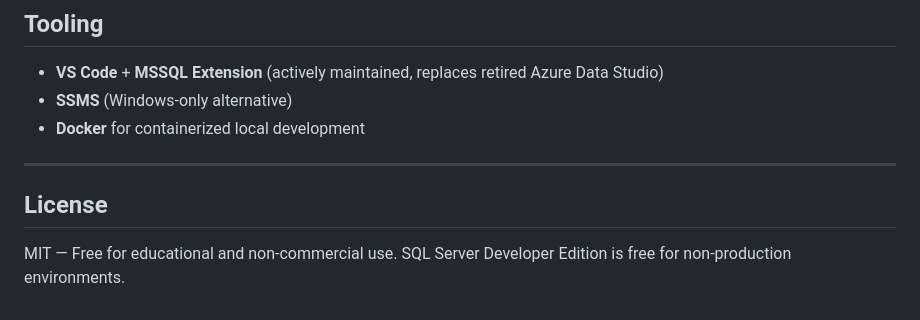
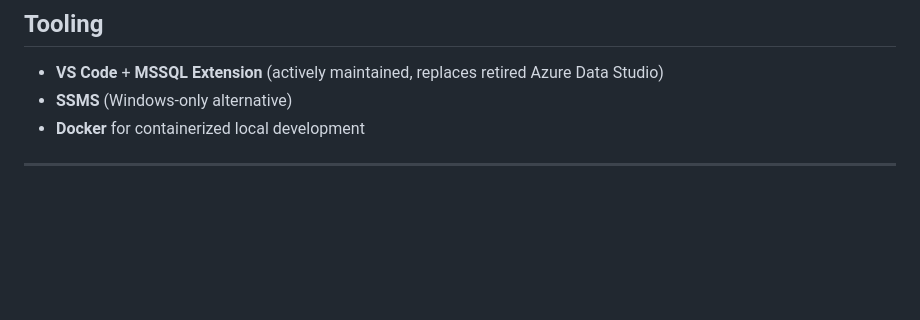
Before and after one commit to topic-hash/DataMigrata, a Markdown page: README.md, the part around the change. Drawn GitHub-style; blank space fills up the shorter version.

Commit message:
Remove License section from README
Removed the License section from the README.

```diff
--- a/README.md
+++ b/README.md
@@ -139,7 +139,3 @@ DataMigrata/
 - **Docker** for containerized local development
 
 ---
-
-## License
-
-MIT — Free for educational and non-commercial use. SQL Server Developer Edition is free for non-production environments.
```
